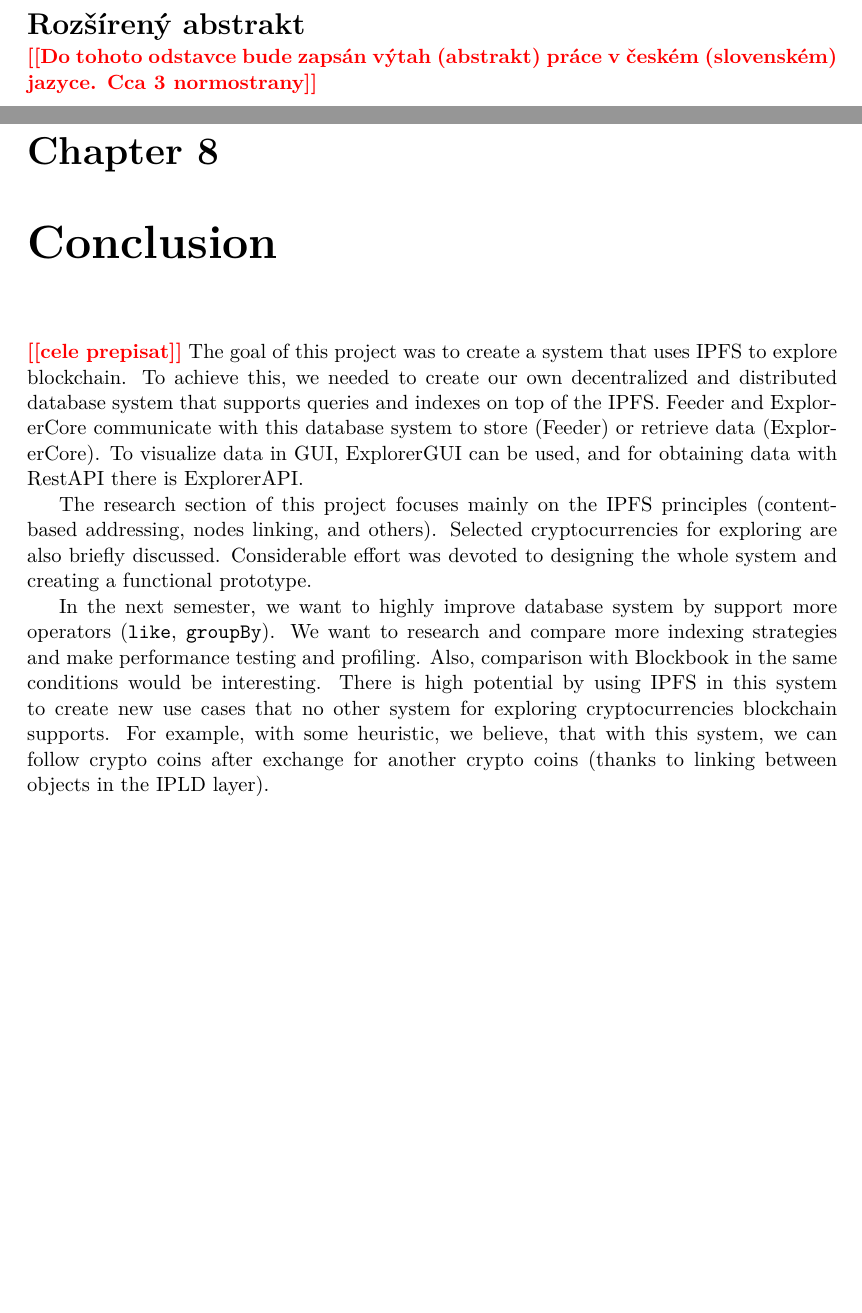
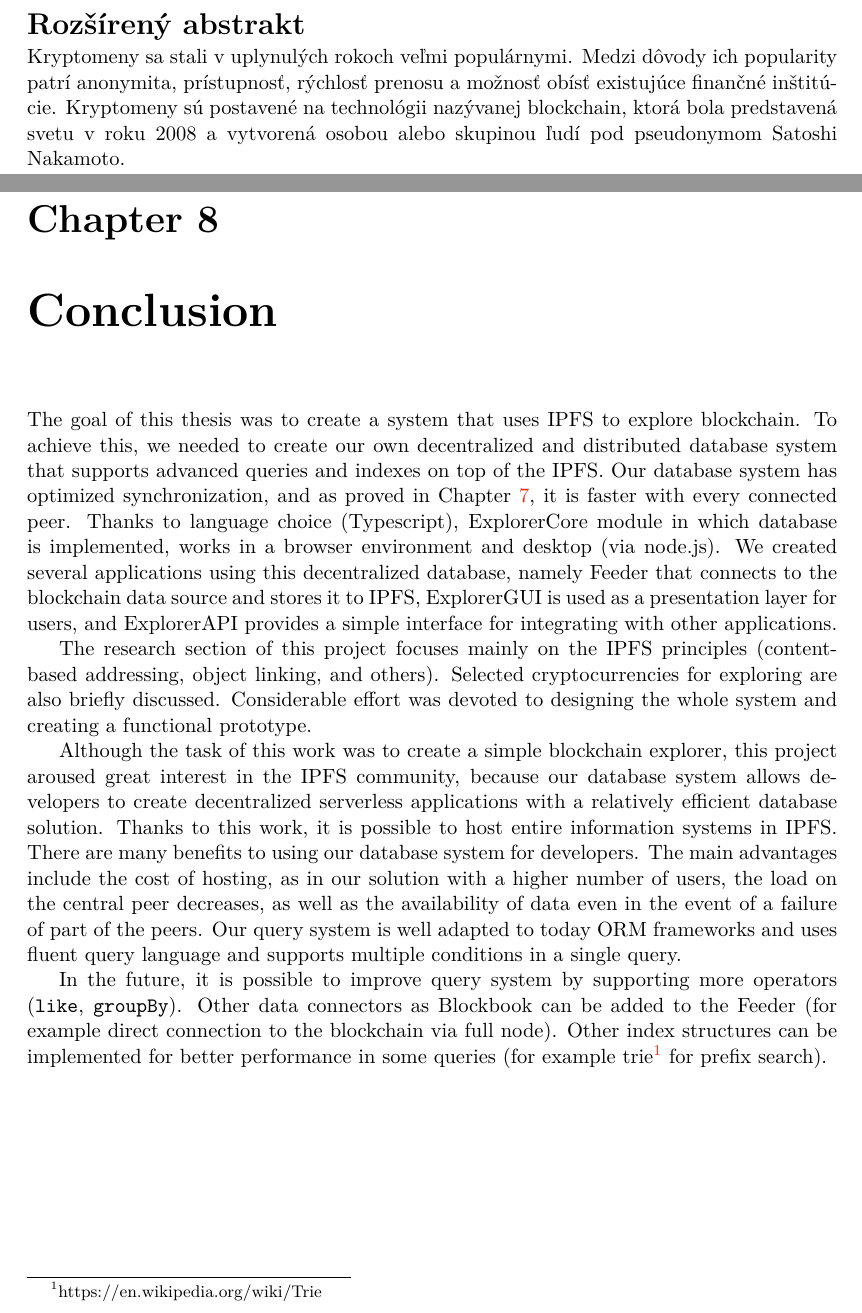
Before and after one commit to IPFSexplorer/latex, a LaTeX thesis (projekt.tex, which reads 10-conclusion.tex): two parts of pages 4 and 46 of 48, joined at a grey line, cut so that both start at the same text, the shorter picture padded with empty space. The pictures show the PDF file projekt.pdf that the author committed with the source.

Commit message:
add conclusion

```diff
--- a/10-conclusion.tex
+++ b/10-conclusion.tex
@@ -1,5 +1,4 @@
 \chapter{Conclusion}
 \label{Conclusion}
-\todo{cele prepisat}
-The goal of this project was to create a system that uses IPFS to explore blockchain. To achieve this, we needed to create our own decentralized and distributed database system that supports queries and indexes on top of the IPFS. Feeder and ExplorerCore communicate with this database system to store (Feeder) or retrieve data (ExplorerCore). To visualize data in GUI, ExplorerGUI can be used, and for obtaining data with RestAPI there is ExplorerAPI.
+The goal of this thesis was to create a system that uses IPFS to explore blockchain. To achieve this, we needed to create our own decentralized and distributed database system that supports advanced queries and indexes on top of the IPFS. Our database system has optimized synchronization, and as proved in Chapter \ref{benchmark}, it is faster with every connected peer. Thanks to language choice (Typescript), ExplorerCore module in which database is implemented, works in a browser environment and desktop (via node.js). We created several applications using this decentralized database, namely Feeder that connects to the blockchain data source and stores it to IPFS, ExplorerGUI is used as a presentation layer for users, and ExplorerAPI provides a simple interface for integrating with other applications.
 
@@ -7,2 +6,4 @@ The research section of this project focuses mainly on the IPFS principles (cont
 
-In the next semester, we want to highly improve database system by support more operators (\texttt{like}, \texttt{groupBy}). We want to research and compare more indexing strategies and make performance testing and profiling. Also, comparison with Blockbook in the same conditions would be interesting. There is high potential by using IPFS in this system to create new use cases that no other system for exploring cryptocurrencies blockchain supports. For example, with some heuristic, we believe, that with this system, we can follow crypto coins after exchange for another crypto coins (thanks to linking between objects in the IPLD layer).
+Although the task of this work was to create a simple blockchain explorer, this project aroused great interest in the IPFS community, because our database system allows developers to create decentralized serverless applications with a relatively efficient database solution. Thanks to this work, it is possible to host entire information systems in IPFS. There are many benefits to using our database system for developers. The main advantages include the cost of hosting, as in our solution with a higher number of users, the load on the central peer decreases, as well as the availability of data even in the event of a failure of part of the peers. Our query system is well adapted to today ORM frameworks and uses fluent query language and supports multiple conditions in a single query.
+
+In the future, it is possible to improve query system by supporting more operators (\texttt{like}, \texttt{groupBy}). Other data connectors as Blockbook can be added to the Feeder (for example direct connection to the blockchain via full node). Other index structures can be implemented for better performance in some queries (for example trie\footnote{https://en.wikipedia.org/wiki/Trie} for prefix search).
--- a/projekt.tex
+++ b/projekt.tex
@@ -260,3 +259,4 @@
+  abstract.en={This work aims to design a system for processing blockchain data of selected cryptocurrencies for further exploring using IPFS. In this thesis, we created a proprietary decentralized and distributed database system that supports advanced queries. The solution provides a well-arranged graphical user interface for data visualization as well as API, which makes it easy to connect to other systems. The benefit of this work is a new view of blockchain processing which opens up new possibilities in its exploring. }, % abstrakt v anglickém jazyce / abstract in english
   %abstract.en={An abstract of the work in English will be written in this paragraph.},
   % Prohlášení (u anglicky psané práce anglicky, u slovensky psané práce slovensky) / Declaration (for thesis in english should be in english)
   declaration={I declare that this semester project was prepared as an original author’s work under the supervision of Mr. Ing. Vladimír Veselý, PhD. All the relevant information sources, which were used during the preparation of this project, are cited and included in the list of references.},
@@ -278,7 +278,9 @@ acknowledgment={\todo{V této sekci je možno uvést poděkování vedoucímu pr
 }
 
 % Rozšířený abstrakt (cca 3 normostrany) - lze definovat zde nebo výše / Extended abstract (approximately 3 standard pages) - can be defined here or above
-\extendedabstract{\todo{Do tohoto odstavce bude zapsán výtah (abstrakt) práce v českém (slovenském) jazyce. Cca 3 normostrany}}
+\extendedabstract{Kryptomeny sa stali v uplynulých rokoch veľmi populárnymi. Medzi dôvody ich popularity patrí anonymita, prístupnosť, rýchlosť prenosu a možnosť obísť existujúce finančné inštitúcie. Kryptomeny sú postavené na technológii nazývanej blockchain, ktorá bola predstavená svetu v roku 2008 a vytvorená osobou alebo skupinou ľudí pod pseudonymom Satoshi Nakamoto.
+
+}
 
 % nastavení délky bloku s titulkem pro úpravu zalomení řádku - lze definovat zde nebo výše / setting the length of a block with a thesis title for adjusting a line break - can be defined here or above
 %\titlelength{14.5cm}
```
Also changed, not shown: 09-benchmarking.tex (+1 -1 lines), projekt.pdf, 10-conclusion.tex (2 more changed lines), projekt.tex (8 more changed lines), 3 other files.
